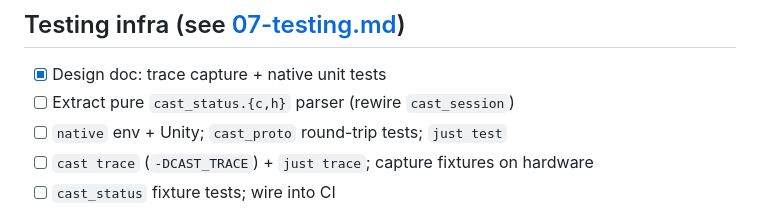
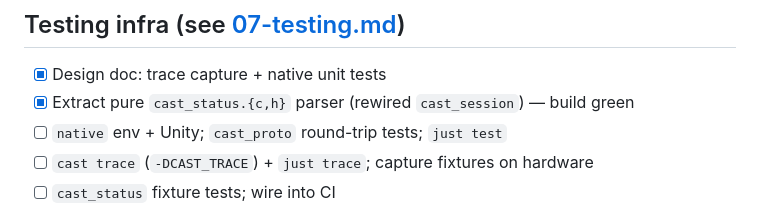
Before and after one commit to amitn/knobcaster, a Markdown page: docs/06-roadmap.md, the part around the change. Rendered like a GitHub page.

Commit message:
docs: mark cast_status extraction done (testing step 1)
Co-Authored-By: Claude Opus 4.8 (1M context) <noreply@anthropic.com>

```diff
--- a/docs/06-roadmap.md
+++ b/docs/06-roadmap.md
@@ -72,7 +72,7 @@ Cast protocol) before polishing UX.
 
 ## Testing infra (see [07-testing.md](07-testing.md))
 - [x] Design doc: trace capture + native unit tests
-- [ ] Extract pure `cast_status.{c,h}` parser (rewire `cast_session`)
+- [x] Extract pure `cast_status.{c,h}` parser (rewired `cast_session`) — build green
 - [ ] `native` env + Unity; `cast_proto` round-trip tests; `just test`
 - [ ] `cast trace` (`-DCAST_TRACE`) + `just trace`; capture fixtures on hardware
 - [ ] `cast_status` fixture tests; wire into CI
```
